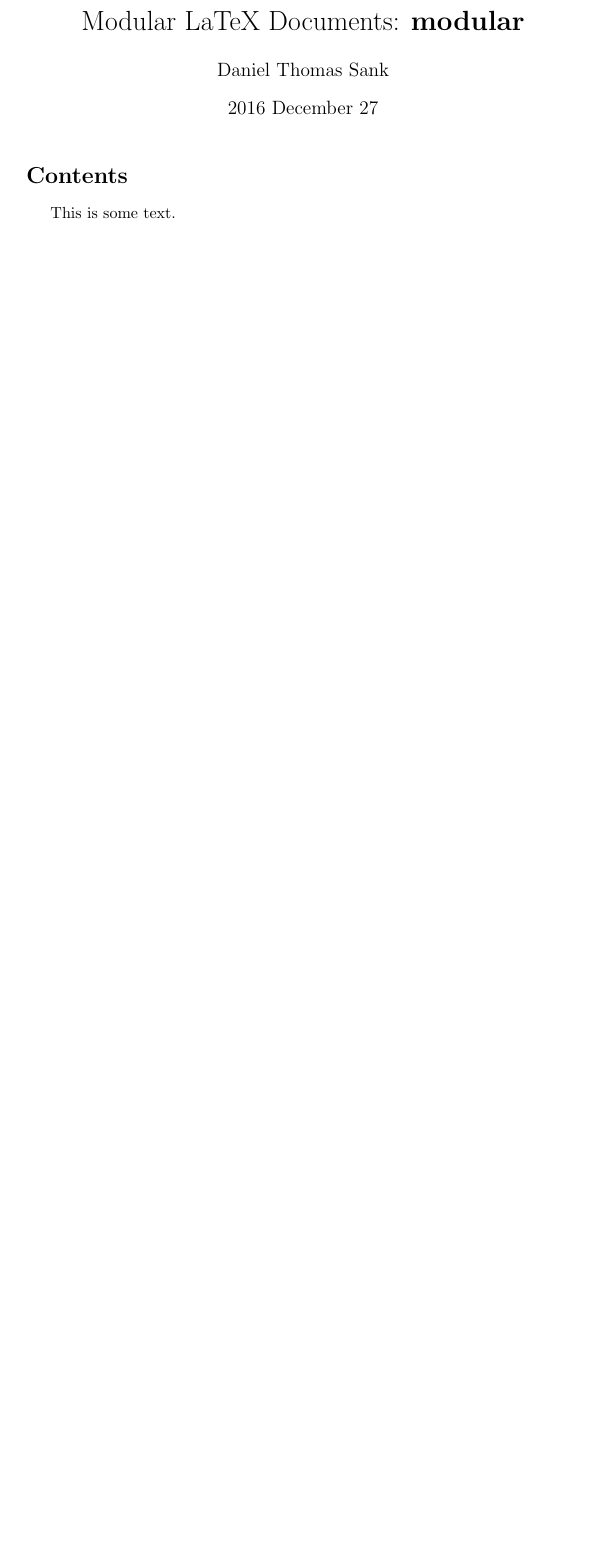
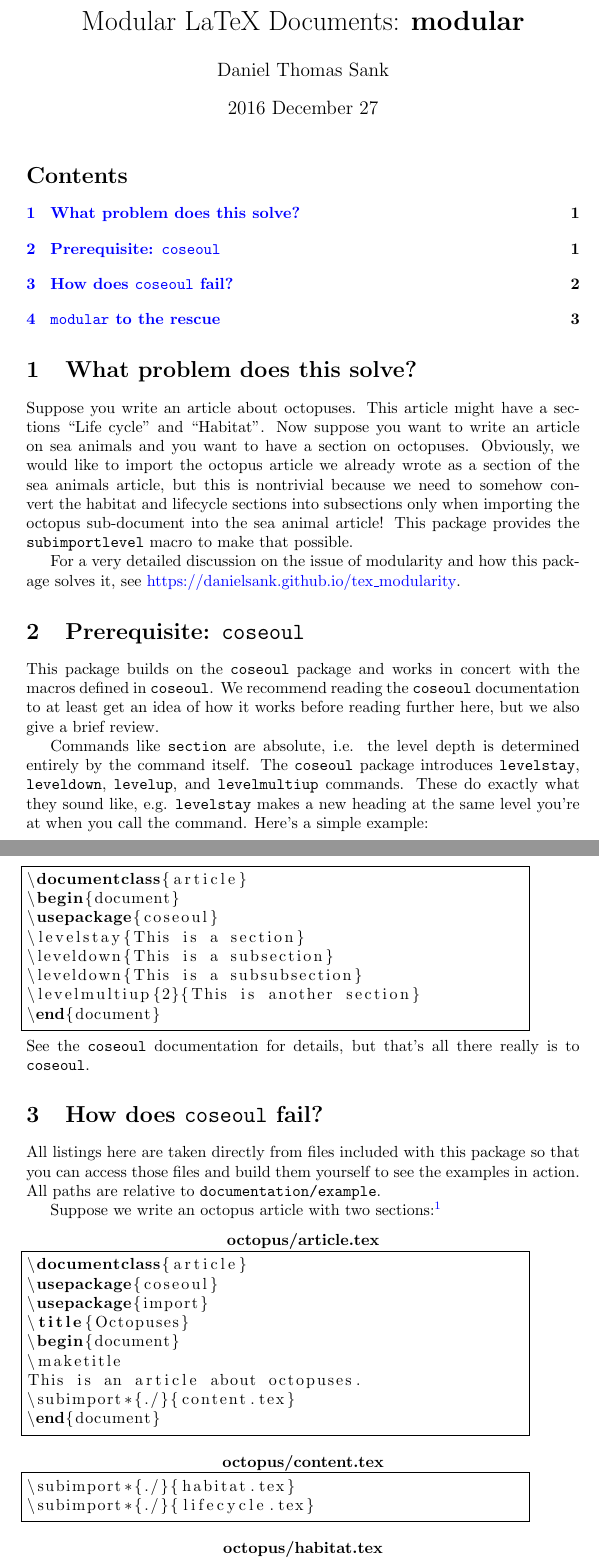
Before and after one commit to DanielSank/tex-modular, a LaTeX document (modular/modular.tex, which reads modular/documentation/example/octopus/article.tex, modular/documentation/example/octopus/content.tex, modular/documentation/example/octopus/habitat.tex): part of the page before the commit and two parts of pages 1 and 2 of 4 after it, the two joined at a grey line, cut so that both start at the same text, the shorter picture padded with empty space. Compiled offline with pdfLaTeX.

Commit message:
Write documentation.
Fixes #3

```diff
--- /dev/null
+++ b/modular/documentation/example/octopus/article.tex
@@ -0,0 +1,9 @@
+\documentclass{article}
+\usepackage{coseoul}
+\usepackage{import}
+\title{Octopuses}
+\begin{document}
+\maketitle
+This is an article about octopuses.
+\subimport*{./}{content.tex}
+\end{document}
--- /dev/null
+++ b/modular/documentation/example/octopus/content.tex
@@ -0,0 +1,2 @@
+\subimport*{./}{habitat.tex}
+\subimport*{./}{lifecycle.tex}
--- /dev/null
+++ b/modular/documentation/example/octopus/habitat.tex
@@ -0,0 +1,2 @@
+\levelstay{Habitat}
+Octopuses live in the ocean.
--- /dev/null
+++ b/modular/documentation/how_does_coseoul_fail.tex
@@ -0,0 +1,12 @@
+\levelstay{How does \fixedwidth{coseoul} fail?}
+
+All listings here are taken directly from files included with this package so that you can access those files and build them yourself to see the examples in action.
+All paths are relative to \fixedwidth{documentation/example}.
+
+Suppose we write an octopus article with two sections:\footnote{build \fixedwidth{octopus/article.tex} to see the article yourself.}
+
+\lstinputlisting[title=\textbf{octopus/article.tex}]{example/octopus/article.tex}
+
+\lstinputlisting[title=\textbf{octopus/content.tex}]{example/octopus/content.tex}
+
+\lstinputlisting[title=\textbf{octopus/habitat.tex}]{example/octopus/habitat.tex}
--- /dev/null
+++ b/modular/documentation/introduction.tex
@@ -0,0 +1,8 @@
+\levelstay{What problem does this solve?}
+Suppose you write an article about octopuses.
+This article might have a sections ``Life cycle'' and ``Habitat''.
+Now suppose you want to write an article on sea animals and you want to have a section on octopuses.
+Obviously, we would like to import the octopus article we already wrote as a section of the sea animals article, but this is nontrivial because we need to somehow convert the habitat and lifecycle sections into subsections only when importing the octopus sub-document into the sea animal article!
+This package provides the \fixedwidth{subimportlevel} macro to make that possible.
+
+For a very detailed discussion on the issue of modularity and how this package solves it, see \href{https://danielsank.github.io/tex_modularity/}{https://danielsank.github.io/tex\_modularity}.
--- /dev/null
+++ b/modular/documentation/prerequisites.tex
@@ -0,0 +1,19 @@
+\levelstay{Prerequisite: \fixedwidth{coseoul}}
+This package builds on the \fixedwidth{coseoul} package and works in concert with the macros defined in \fixedwidth{coseoul}.
+We recommend reading the \fixedwidth{coseoul} documentation to at least get an idea of how it works before reading further here, but we also give a brief review.
+
+Commands like \fixedwidth{section} are absolute, i.e. the level depth is determined entirely by the command itself.
+The \fixedwidth{coseoul} package introduces \fixedwidth{levelstay}, \fixedwidth{leveldown}, \fixedwidth{levelup}, and \fixedwidth{levelmultiup} commands.
+These do exactly what they sound like, e.g. \fixedwidth{levelstay} makes a new heading at the same level you're at when you call the command.
+Here's a simple example:
+\begin{lstlisting}
+\documentclass{article}
+\begin{document}
+\usepackage{coseoul}
+\levelstay{This is a section}
+\leveldown{This is a subsection}
+\leveldown{This is a subsubsection}
+\levelmultiup{2}{This is another section}
+\end{document}
+\end{lstlisting}
+See the \fixedwidth{coseoul} documentation for details, but that's all there really is to \fixedwidth{coseoul}.
--- a/modular/modular.tex
+++ b/modular/modular.tex
@@ -1,4 +1,12 @@
 \documentclass{article}
+\usepackage{modular}
+\usepackage[pdfpagemode=UseNone,pdfstartview=FitH,colorlinks=true,linkcolor=blue,citecolor=blue,urlcolor=blue]{hyperref}
+\usepackage{listings}
+\lstset{language=[LaTeX]TeX, linewidth=0.9\textwidth, frame=single}
+
+\newcommand{\coseoul}{\texttt{coseoul}}
+\newcommand{\fixedwidth}[1]{\texttt{#1}}
+\newcommand{\levelstaytext}{\texttt{\backslash levelstay}}
 
 \title{Modular LaTeX Documents: \textbf{modular}}
 \author{Daniel Thomas Sank}
@@ -9,6 +17,7 @@
 \maketitle
 \tableofcontents
 
-This is some text.
+% \subimport* comes from the `import` package.
+\subimport*{./documentation/}{content.tex}
 
 \end{document}
```
Also changed, not shown: modular/documentation/content.tex (added, +4 -0 lines), modular/documentation/example/article.tex (added, +14 -0 lines), modular/documentation/example/article_fail.tex (added, +11 -0 lines), modular/documentation/example/octopus/lifecycle.tex (added, +3 -0 lines), modular/documentation/modular_to_the_rescue.tex (added, +13 -0 lines), modular/README.md, modular/documentation/how_does_coseoul_fail.tex (7 more changed lines), 1 other file.
